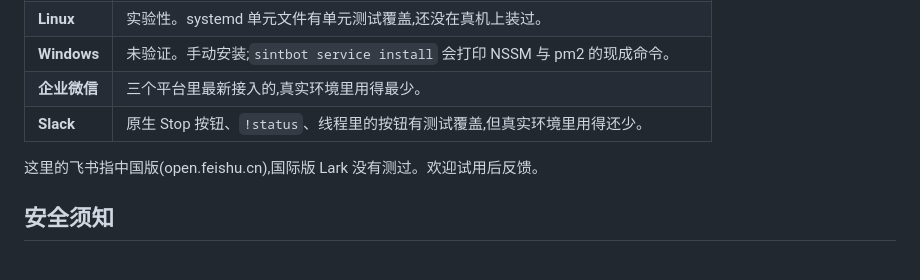
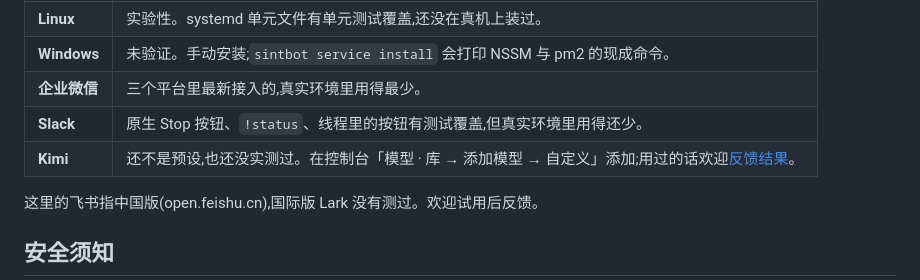
Before and after one commit to WaterTian/sintbot, a Markdown page: README.zh-CN.md, the part around the change. Rendered like a GitHub page.

```diff
--- a/README.zh-CN.md
+++ b/README.zh-CN.md
@@ -121,6 +121,7 @@ sintbot help                      # 全部命令
 | **Windows** | 未验证。手动安装;`sintbot service install` 会打印 NSSM 与 pm2 的现成命令。 |
 | **企业微信** | 三个平台里最新接入的,真实环境里用得最少。 |
 | **Slack** | 原生 Stop 按钮、`!status`、线程里的按钮有测试覆盖,但真实环境里用得还少。 |
+| **Kimi** | 还不是预设,也还没实测过。在控制台「模型 · 库 → 添加模型 → 自定义」添加;用过的话欢迎[反馈结果](https://github.com/WaterTian/sintbot/issues)。 |
 
 这里的飞书指中国版(open.feishu.cn),国际版 Lark 没有测过。欢迎试用后反馈。
 
```
Also changed, not shown: README.md (+1 -0 lines).
